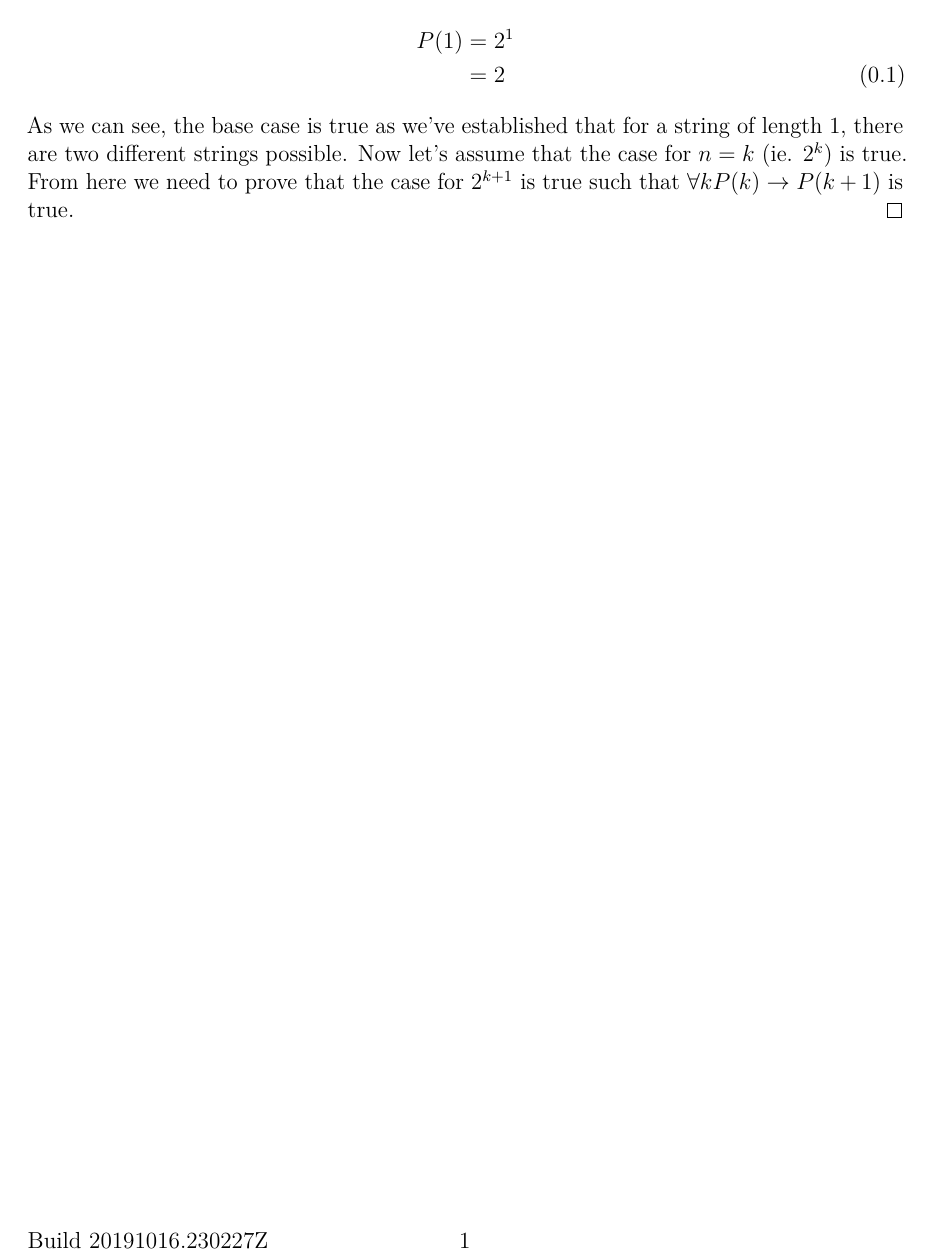
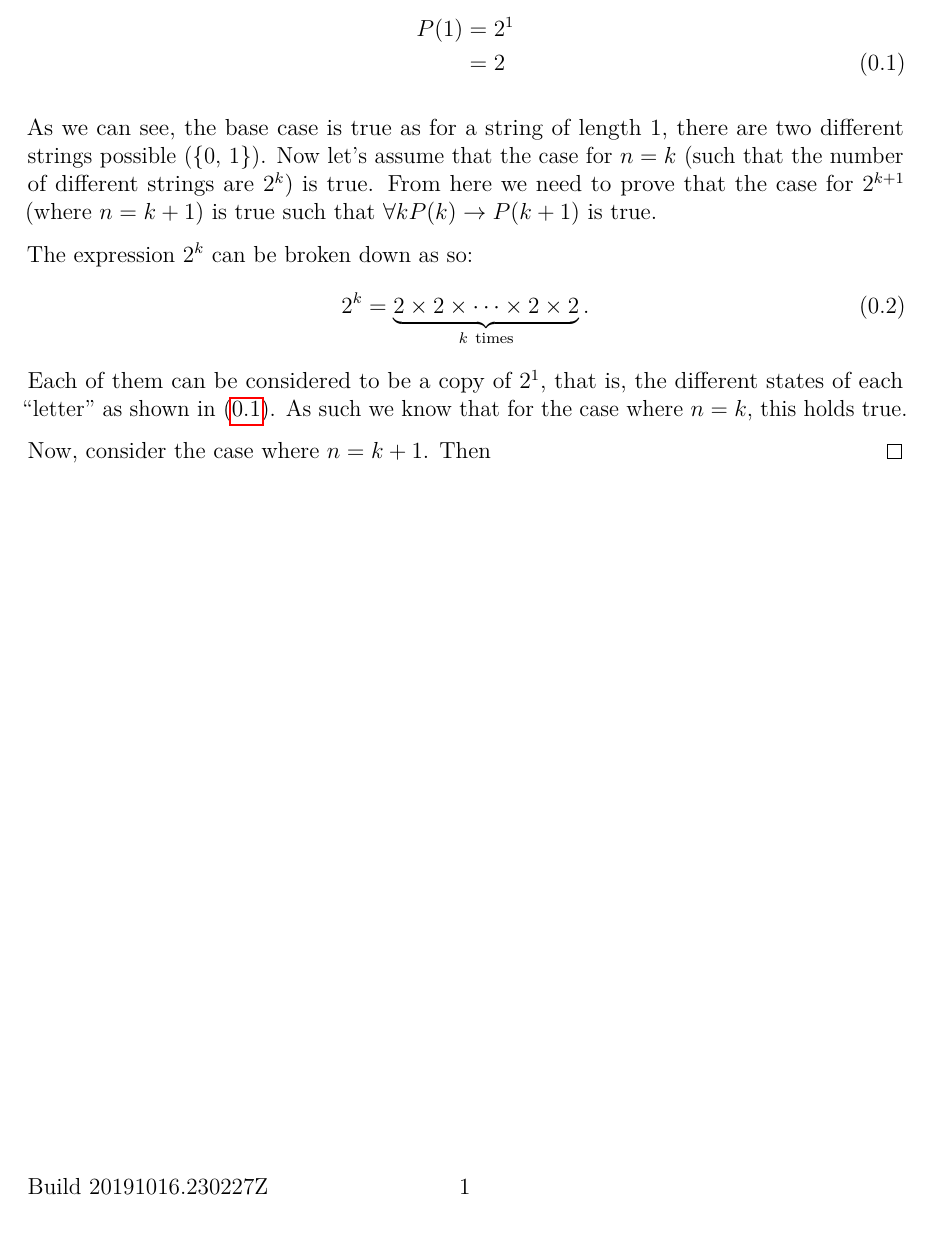
Before and after one commit to 3stantedja/aumat250-problem-proving, a LaTeX document (problem6.tex): part of the page, cut so that both start at the same text, the shorter picture padded with empty space. Compiled offline with pdfLaTeX.

Commit message:
more stuff added done assuming that 2^k is true, moving to 2^(k + 1)

```diff
--- a/problem6.tex
+++ b/problem6.tex
@@ -9,10 +9,20 @@
     \end{problem}
     \begin{answer}
         We want to prove that \(\forall n P(n)\) is true, where \(P(n) = 2^n\), and \(n\) representing the length of a binary string. Each “letter” of the binary string has two possible values, 1 or 0. So let's start with our base case where \(n = 1\).
-    	\begin{align}
-            P(1) &= 2^1 \notag\\
+
+        \begin{align} \label{eq:1}
+            P(1) &= 2^1 \notag \\
             &= 2
     	\end{align}
-	    As we can see, the base case is true as we've established that for a string of length 1, there are two different strings possible. Now let's assume that the case for \(n = k\) (ie. \(2^k\)) is true. From here we need to prove that the case for \(2^{k + 1}\) is true such that \(\forall k P(k) \rightarrow P(k + 1)\) is true.
+
+        As we can see, the base case is true as for a string of length 1, there are two different strings possible (\{0, 1\}). Now let's assume that the case for \(n = k\) (such that the number of different strings are \(2^k\)) is true. From here we need to prove that the case for \(2^{k + 1}\) (where \(n = k + 1\)) is true such that \(\forall k P(k) \rightarrow P(k + 1)\) is true.
+
+        The expression \(2^k\) can be broken down as so:
+        \begin{equation} \label{eq:2}
+            2^k = \underbrace{2 \times 2 \times \dotsb \times 2 \times 2}_{k\ \text{times}}.
+        \end{equation}
+        Each of them can be considered to be a copy of \(2^1\), that is, the different states of each “letter” as shown in \eqref{eq:1}. As such we know that for the case where \(n = k\), this holds true.
+
+        Now, consider the case where \(n = k + 1\). Then
     \end{answer}
 \end{document}
```
